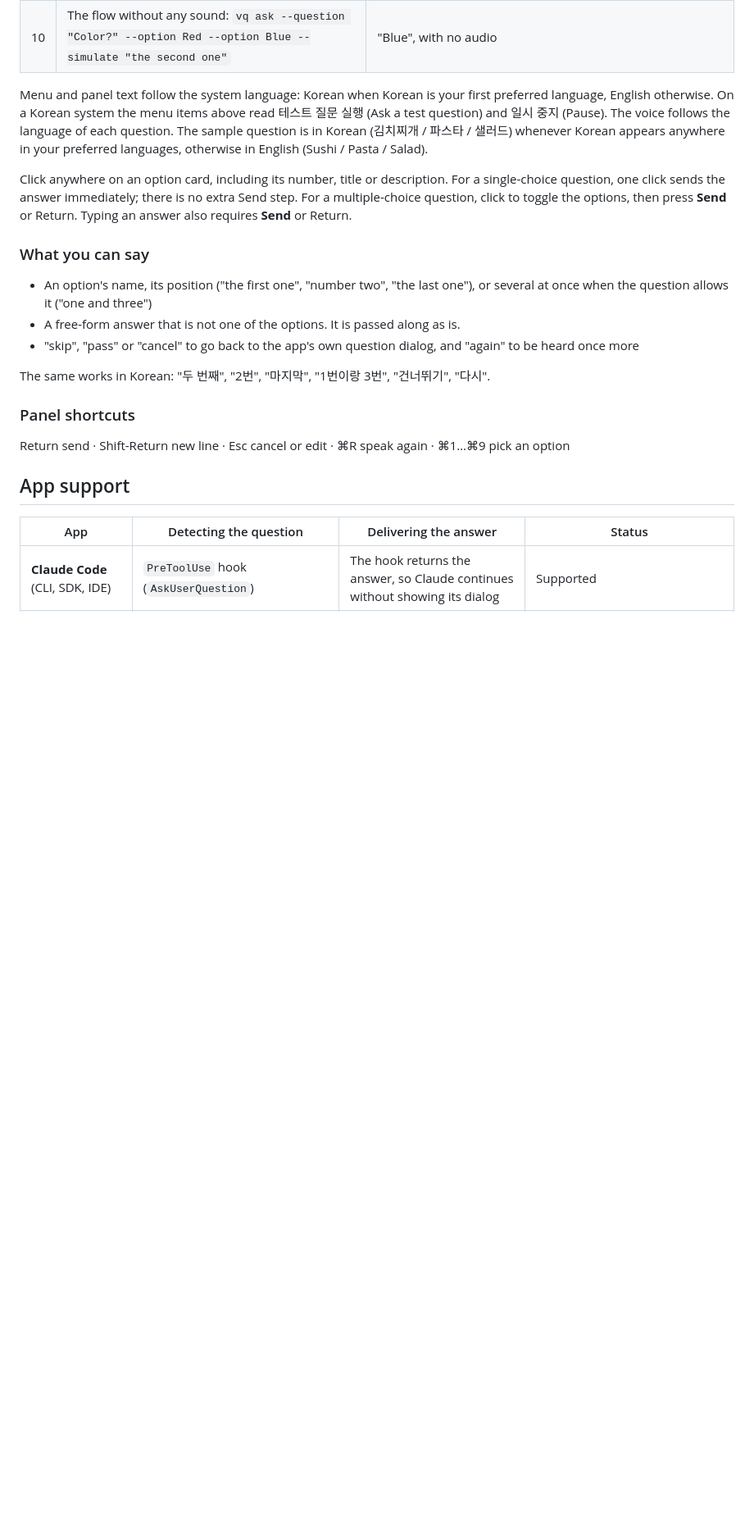
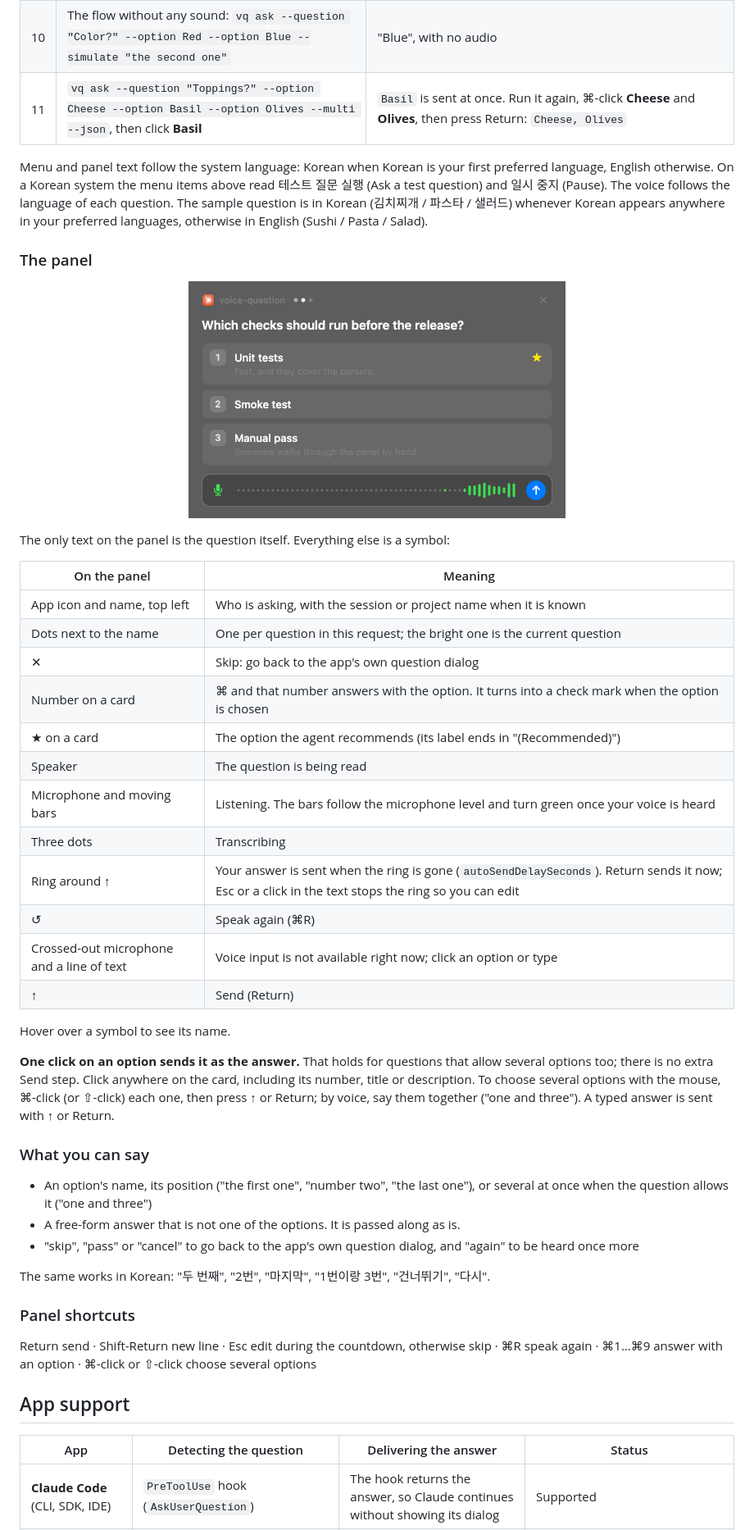
Before and after one commit to cloneisjun/voice-question, a Markdown page: README.md, the part around one of its changes. Shown at 82% size. Drawn GitHub-style; pictures changed too: docs/assets/panel.png (added); blank space fills up the shorter version.

```diff
--- a/README.md
+++ b/README.md
@@ -72,10 +72,36 @@ alias vq="$HOME/Applications/VoiceQuestion.app/Contents/MacOS/VoiceQuestion"
 | 8 | Menu → **Pause**, then repeat 7 | Claude Code's own question dialog appears |
 | 9 | Have ChatGPT desktop (Codex) ask a question | You hear the question, the answer is copied to the clipboard, and the thread opens. Press ⌘V in the question card |
 | 10 | The flow without any sound: `vq ask --question "Color?" --option Red --option Blue --simulate "the second one"` | "Blue", with no audio |
+| 11 | `vq ask --question "Toppings?" --option Cheese --option Basil --option Olives --multi --json`, then click **Basil** | `Basil` is sent at once. Run it again, ⌘-click **Cheese** and **Olives**, then press Return: `Cheese, Olives` |
 
 Menu and panel text follow the system language: Korean when Korean is your first preferred language, English otherwise. On a Korean system the menu items above read 테스트 질문 실행 (Ask a test question) and 일시 중지 (Pause). The voice follows the language of each question. The sample question is in Korean (김치찌개 / 파스타 / 샐러드) whenever Korean appears anywhere in your preferred languages, otherwise in English (Sushi / Pasta / Salad).
 
-Click anywhere on an option card, including its number, title or description. For a single-choice question, one click sends the answer immediately; there is no extra Send step. For a multiple-choice question, click to toggle the options, then press **Send** or Return. Typing an answer also requires **Send** or Return.
+### The panel
+
+<p align="center">
+  <img src="docs/assets/panel.png" width="460" alt="The question panel while it listens: the asking app's icon, progress dots, three option cards, and a microphone with a live waveform in the answer field">
+</p>
+
+The only text on the panel is the question itself. Everything else is a symbol:
+
+| On the panel | Meaning |
+|---|---|
+| App icon and name, top left | Who is asking, with the session or project name when it is known |
+| Dots next to the name | One per question in this request; the bright one is the current question |
+| ✕ | Skip: go back to the app's own question dialog |
+| Number on a card | ⌘ and that number answers with the option. It turns into a check mark when the option is chosen |
+| ★ on a card | The option the agent recommends (its label ends in "(Recommended)") |
+| Speaker | The question is being read |
+| Microphone and moving bars | Listening. The bars follow the microphone level and turn green once your voice is heard |
+| Three dots | Transcribing |
+| Ring around ↑ | Your answer is sent when the ring is gone (`autoSendDelaySeconds`). Return sends it now; Esc or a click in the text stops the ring so you can edit |
+| ↺ | Speak again (⌘R) |
+| Crossed-out microphone and a line of text | Voice input is not available right now; click an option or type |
+| ↑ | Send (Return) |
+
+Hover over a symbol to see its name.
+
+**One click on an option sends it as the answer.** That holds for questions that allow several options too; there is no extra Send step. Click anywhere on the card, including its number, title or description. To choose several options with the mouse, ⌘-click (or ⇧-click) each one, then press ↑ or Return; by voice, say them together ("one and three"). A typed answer is sent with ↑ or Return.
 
 ### What you can say
 
@@ -87,7 +113,7 @@ The same works in Korean: "두 번째", "2번", "마지막", "1번이랑 3번",
 
 ### Panel shortcuts
 
-Return send · Shift-Return new line · Esc cancel or edit · ⌘R speak again · ⌘1…⌘9 pick an option
+Return send · Shift-Return new line · Esc edit during the countdown, otherwise skip · ⌘R speak again · ⌘1…⌘9 answer with an option · ⌘-click or ⇧-click choose several options
 
 ## App support
 
```
Also changed, not shown: other parts of README.md (+5 -3 lines), docs/verification.md (+12 -1 lines), 7 other files.
